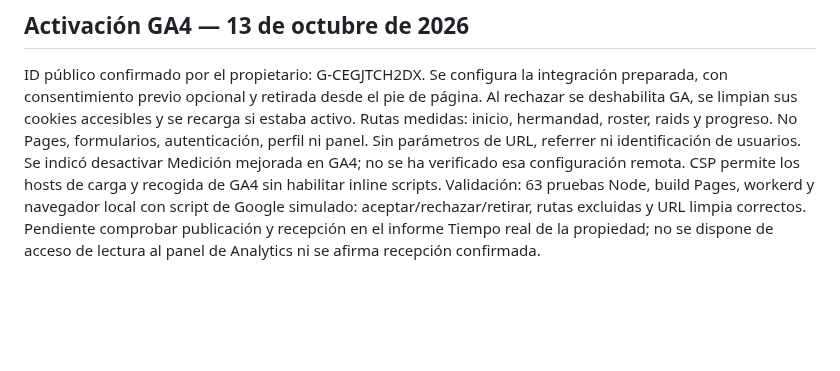
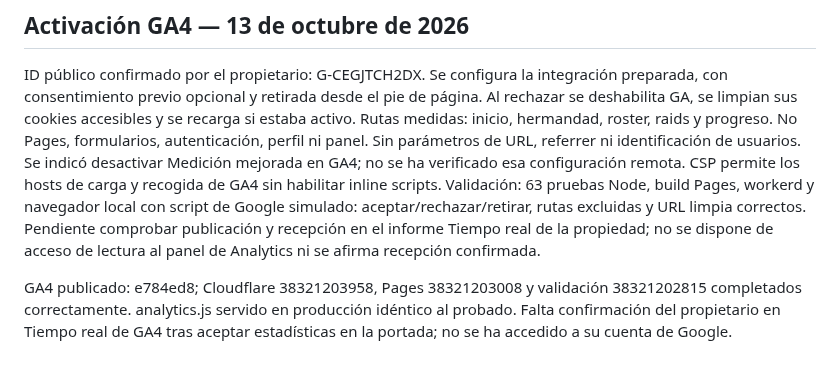
Before and after one commit to eltryt/darknessofthefallen, a Markdown page: PROJECT_STATUS.md, the part around the change. GitHub-like rendering; blank space fills up the shorter version.

Commit message:
Record GA4 deployment verification [skip ci]

```diff
--- a/PROJECT_STATUS.md
+++ b/PROJECT_STATUS.md
@@ -402,3 +402,8 @@ Validación: 63 pruebas Node, build Pages, workerd y navegador local con script
 Google simulado: aceptar/rechazar/retirar, rutas excluidas y URL limpia correctos.
 Pendiente comprobar publicación y recepción en el informe Tiempo real de la propiedad;
 no se dispone de acceso de lectura al panel de Analytics ni se afirma recepción confirmada.
+
+GA4 publicado: e784ed8; Cloudflare 38321203958, Pages 38321203008 y validación
+38321202815 completados correctamente. analytics.js servido en producción idéntico
+al probado. Falta confirmación del propietario en Tiempo real de GA4 tras aceptar
+estadísticas en la portada; no se ha accedido a su cuenta de Google.
```
